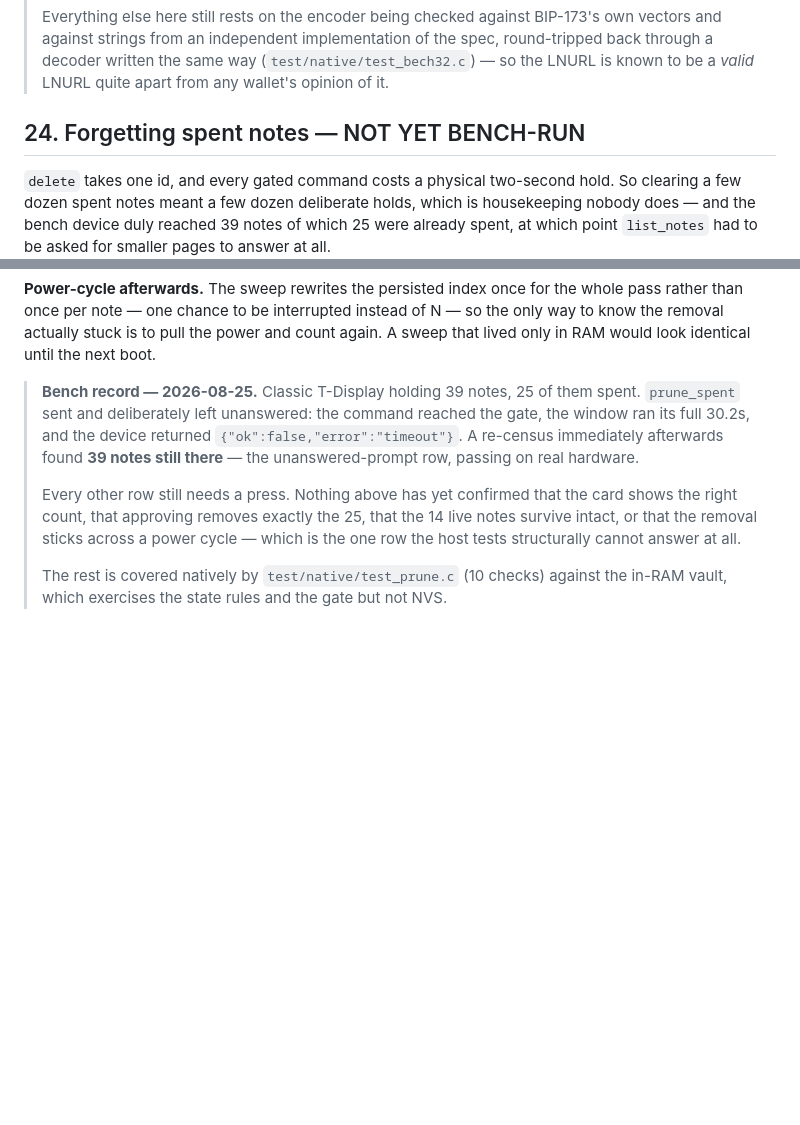
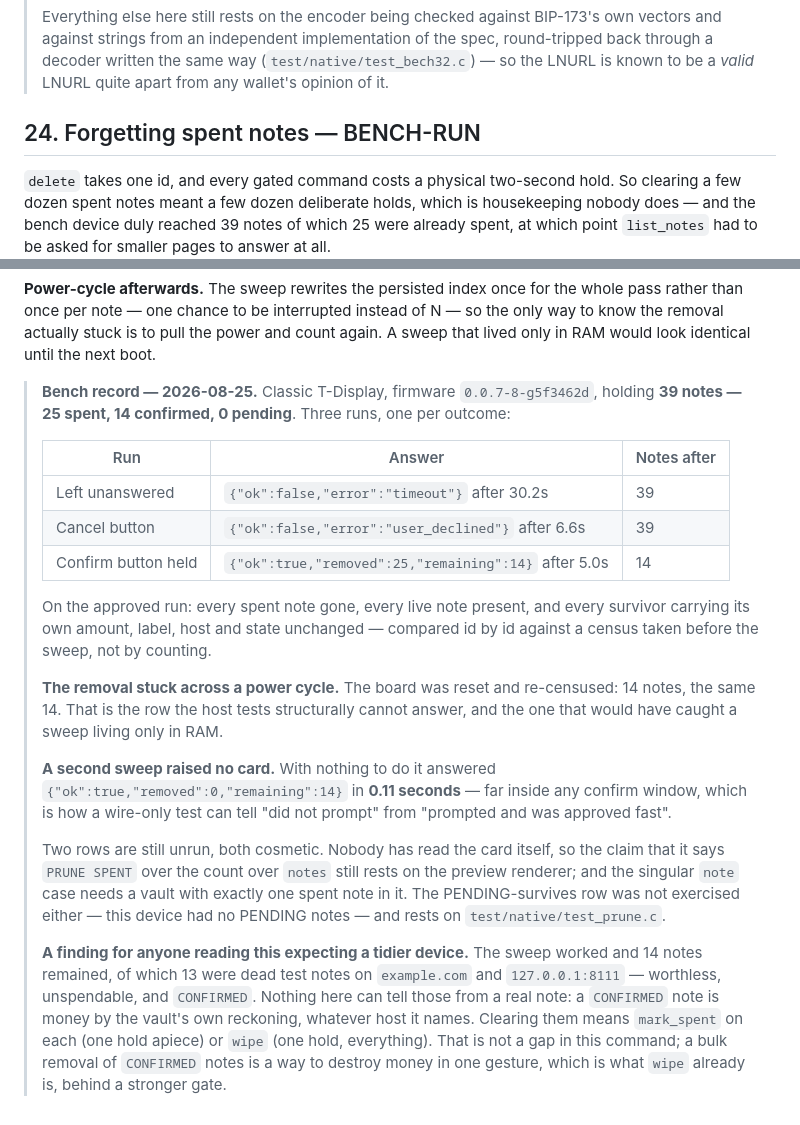
Before and after one commit to dni/lnurl-vault, a Markdown page: docs/HARDWARE-TEST-CHECKLIST.md, 2 parts joined by grey strips. GitHub-like rendering; blank space fills up the shorter version.

Commit message:
docs: prune_spent bench-run, all three outcomes and the reboot
Classic T-Display holding 39 notes, 25 of them spent. Three runs: left
unanswered (timeout, 39 left), cancelled (user_declined, 39 left), approved
(removed 25, remaining 14). Survivors compared id by id against a census
taken before the sweep, not merely counted -- every one kept its own amount,
label, host and state.

The removal survived a power cycle, which is the row test/native structurally
cannot answer and the one that would catch a sweep living only in RAM. And a
second sweep answered in 0.11s with removed 0, which is how a wire-only test
tells 'did not prompt' from 'prompted and was approved quickly'.

Two cosmetic rows still unrun: nobody has read the card itself, and the
singular 'note' case needs a vault with exactly one spent note. The
PENDING-survives row was not exercised either -- this device had none.

Also recorded: the sweep left 13 dead test notes behind because they are
CONFIRMED, not SPENT. That is the command working, not failing, and the
reason is worth writing down where the next person looks.

```diff
--- a/docs/HARDWARE-TEST-CHECKLIST.md
+++ b/docs/HARDWARE-TEST-CHECKLIST.md
@@ -972,7 +972,7 @@ still reading `CONFIRMED`, since nothing tells it: that needs a `mark_spent`.
 > (`test/native/test_bech32.c`) — so the LNURL is known to be a *valid* LNURL
 > quite apart from any wallet's opinion of it.
 
-## 24. Forgetting spent notes — NOT YET BENCH-RUN
+## 24. Forgetting spent notes — BENCH-RUN
 
 `delete` takes one id, and every gated command costs a physical two-second
 hold. So clearing a few dozen spent notes meant a few dozen deliberate holds,
@@ -1010,19 +1010,43 @@ instead of N — so the only way to know the removal actually stuck is to pull
 the power and count again. A sweep that lived only in RAM would look identical
 until the next boot.
 
-> **Bench record — 2026-08-25.** Classic T-Display holding 39 notes, 25 of
-> them spent. `prune_spent` sent and deliberately left unanswered: the command
-> reached the gate, the window ran its full 30.2s, and the device returned
-> `{"ok":false,"error":"timeout"}`. A re-census immediately afterwards found
-> **39 notes still there** — the unanswered-prompt row, passing on real
-> hardware.
+> **Bench record — 2026-08-25.** Classic T-Display, firmware
+> `0.0.7-8-g5f3462d`, holding **39 notes — 25 spent, 14 confirmed, 0 pending**.
+> Three runs, one per outcome:
 >
-> Every other row still needs a press. Nothing above has yet confirmed that
-> the card shows the right count, that approving removes exactly the 25, that
-> the 14 live notes survive intact, or that the removal sticks across a power
-> cycle — which is the one row the host tests structurally cannot answer at
-> all.
+> | Run | Answer | Notes after |
+> |---|---|---|
+> | Left unanswered | `{"ok":false,"error":"timeout"}` after 30.2s | 39 |
+> | Cancel button | `{"ok":false,"error":"user_declined"}` after 6.6s | 39 |
+> | Confirm button held | `{"ok":true,"removed":25,"remaining":14}` after 5.0s | 14 |
 >
-> The rest is covered natively by `test/native/test_prune.c` (10 checks)
-> against the in-RAM vault, which exercises the state rules and the gate but
-> not NVS.
+> On the approved run: every spent note gone, every live note present, and
+> every survivor carrying its own amount, label, host and state unchanged —
+> compared id by id against a census taken before the sweep, not by counting.
+>
+> **The removal stuck across a power cycle.** The board was reset and
+> re-censused: 14 notes, the same 14. That is the row the host tests
+> structurally cannot answer, and the one that would have caught a sweep
+> living only in RAM.
+>
+> **A second sweep raised no card.** With nothing to do it answered
+> `{"ok":true,"removed":0,"remaining":14}` in **0.11 seconds** — far inside
+> any confirm window, which is how a wire-only test can tell "did not prompt"
+> from "prompted and was approved fast".
+>
+> Two rows are still unrun, both cosmetic. Nobody has read the card itself, so
+> the claim that it says `PRUNE SPENT` over the count over `notes` still rests
+> on the preview renderer; and the singular `note` case needs a vault with
+> exactly one spent note in it. The PENDING-survives row was not exercised
+> either — this device had no PENDING notes — and rests on
+> `test/native/test_prune.c`.
+>
+> **A finding for anyone reading this expecting a tidier device.** The sweep
+> worked and 14 notes remained, of which 13 were dead test notes on
+> `example.com` and `127.0.0.1:8111` — worthless, unspendable, and `CONFIRMED`.
+> Nothing here can tell those from a real note: a `CONFIRMED` note is money by
+> the vault's own reckoning, whatever host it names. Clearing them means
+> `mark_spent` on each (one hold apiece) or `wipe` (one hold, everything). That
+> is not a gap in this command; a bulk removal of `CONFIRMED` notes is a way to
+> destroy money in one gesture, which is what `wipe` already is, behind a
+> stronger gate.
```
